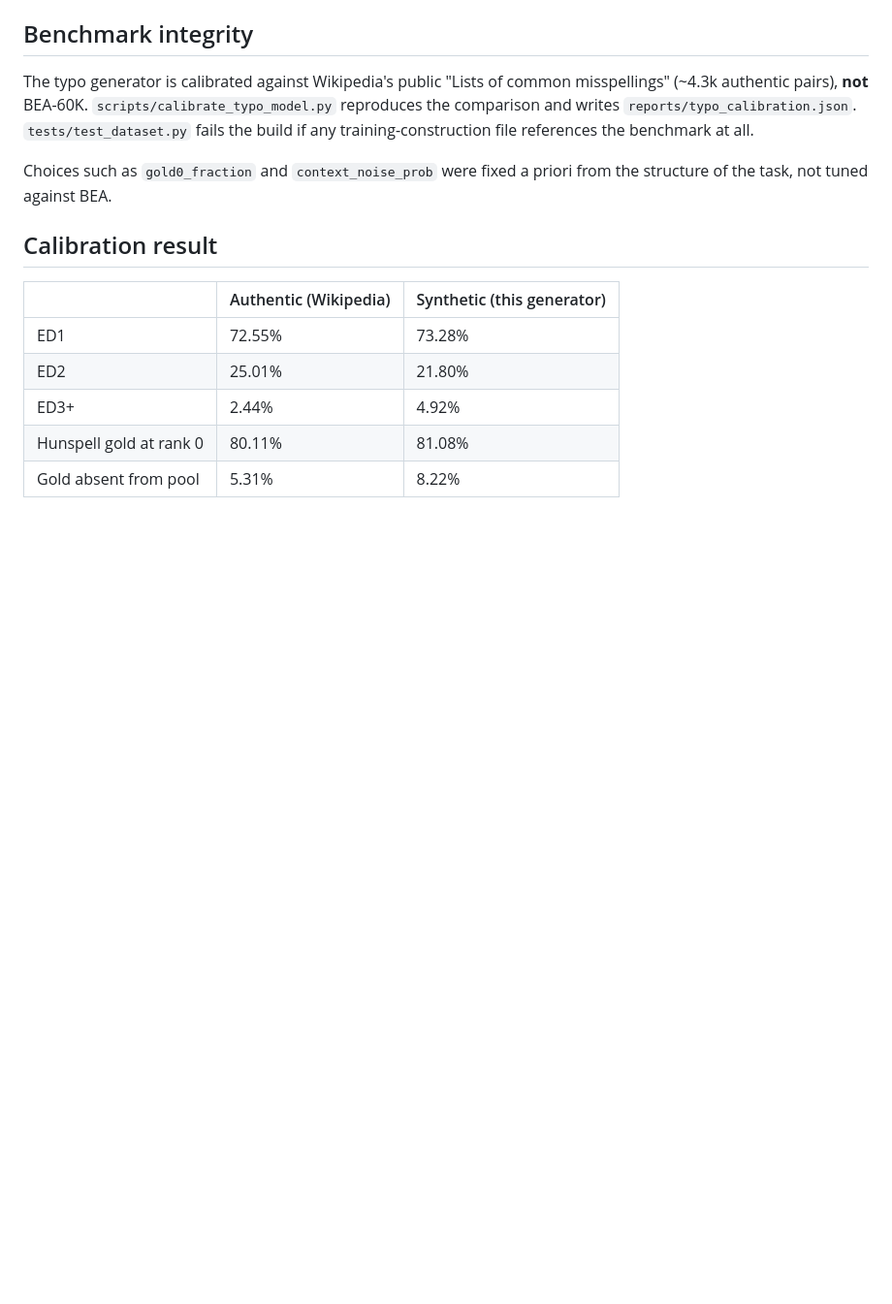
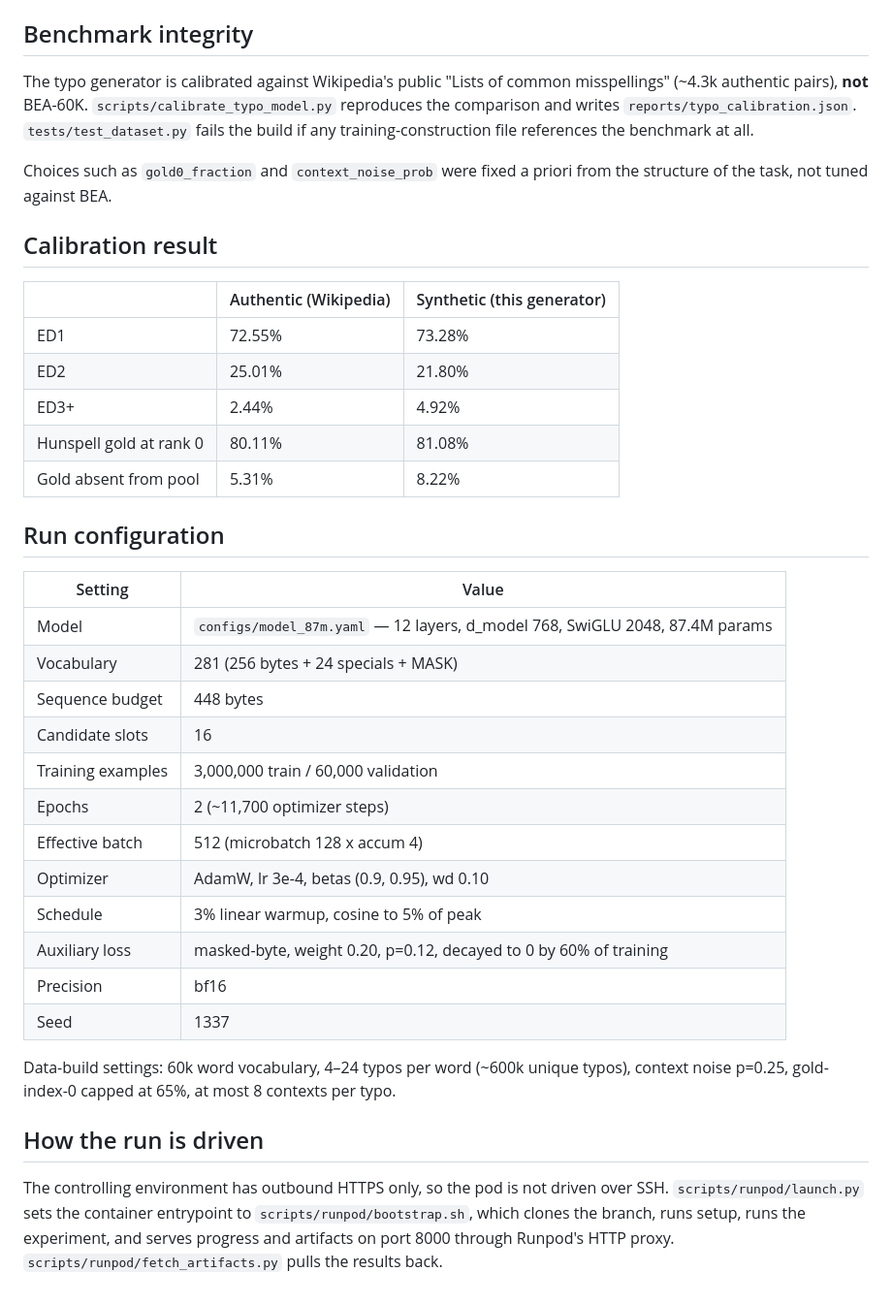
Before and after one commit to ctalau/spell-corrector, a Markdown page: reports/EXPERIMENT2_PLAN.md, the part around the change. Shown at 97% size. GitHub-like rendering; blank space fills up the shorter version.

Commit message:
Record the run configuration
Co-Authored-By: Claude Opus 5 <noreply@anthropic.com>
Claude-Session: https://claude.ai/code/session_015VJnYAu9ZFnFTKMzCHyAdh

```diff
--- a/reports/EXPERIMENT2_PLAN.md
+++ b/reports/EXPERIMENT2_PLAN.md
@@ -84,3 +84,32 @@ from the structure of the task, not tuned against BEA.
 | ED3+ | 2.44% | 4.92% |
 | Hunspell gold at rank 0 | 80.11% | 81.08% |
 | Gold absent from pool | 5.31% | 8.22% |
+
+## Run configuration
+
+| Setting | Value |
+|---|---|
+| Model | `configs/model_87m.yaml` — 12 layers, d_model 768, SwiGLU 2048, 87.4M params |
+| Vocabulary | 281 (256 bytes + 24 specials + MASK) |
+| Sequence budget | 448 bytes |
+| Candidate slots | 16 |
+| Training examples | 3,000,000 train / 60,000 validation |
+| Epochs | 2 (~11,700 optimizer steps) |
+| Effective batch | 512 (microbatch 128 x accum 4) |
+| Optimizer | AdamW, lr 3e-4, betas (0.9, 0.95), wd 0.10 |
+| Schedule | 3% linear warmup, cosine to 5% of peak |
+| Auxiliary loss | masked-byte, weight 0.20, p=0.12, decayed to 0 by 60% of training |
+| Precision | bf16 |
+| Seed | 1337 |
+
+Data-build settings: 60k word vocabulary, 4–24 typos per word (~600k unique
+typos), context noise p=0.25, gold-index-0 capped at 65%, at most 8 contexts
+per typo.
+
+## How the run is driven
+
+The controlling environment has outbound HTTPS only, so the pod is not driven
+over SSH. `scripts/runpod/launch.py` sets the container entrypoint to
+`scripts/runpod/bootstrap.sh`, which clones the branch, runs setup, runs the
+experiment, and serves progress and artifacts on port 8000 through Runpod's
+HTTP proxy. `scripts/runpod/fetch_artifacts.py` pulls the results back.
```
